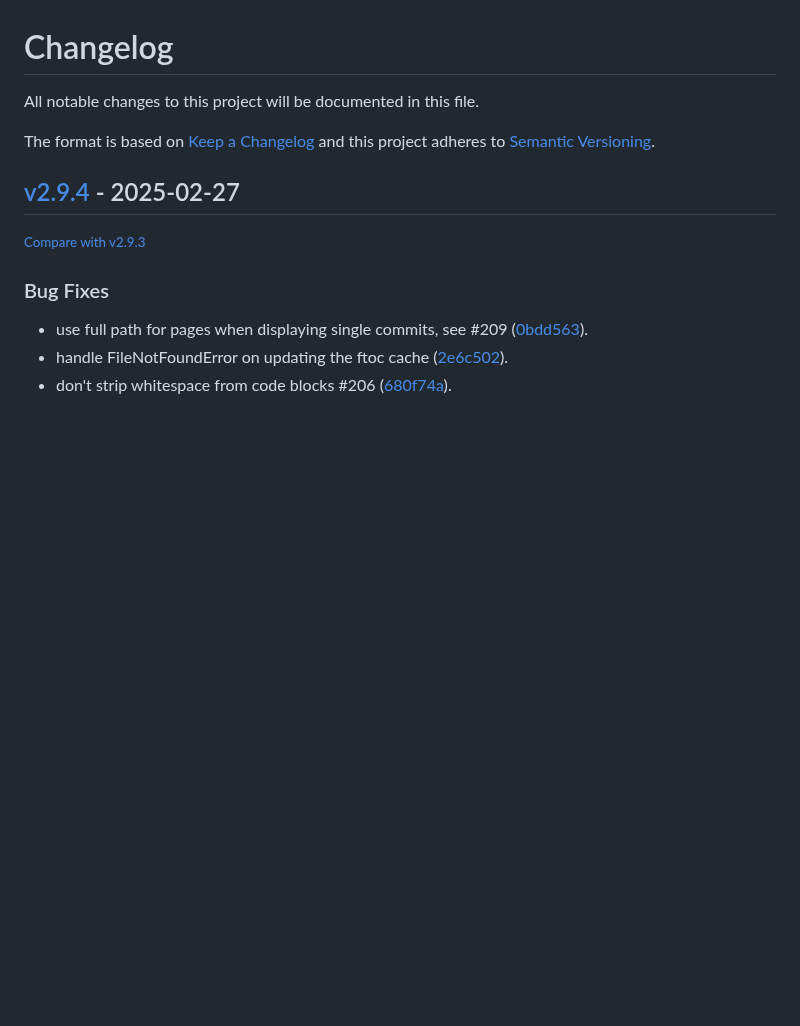
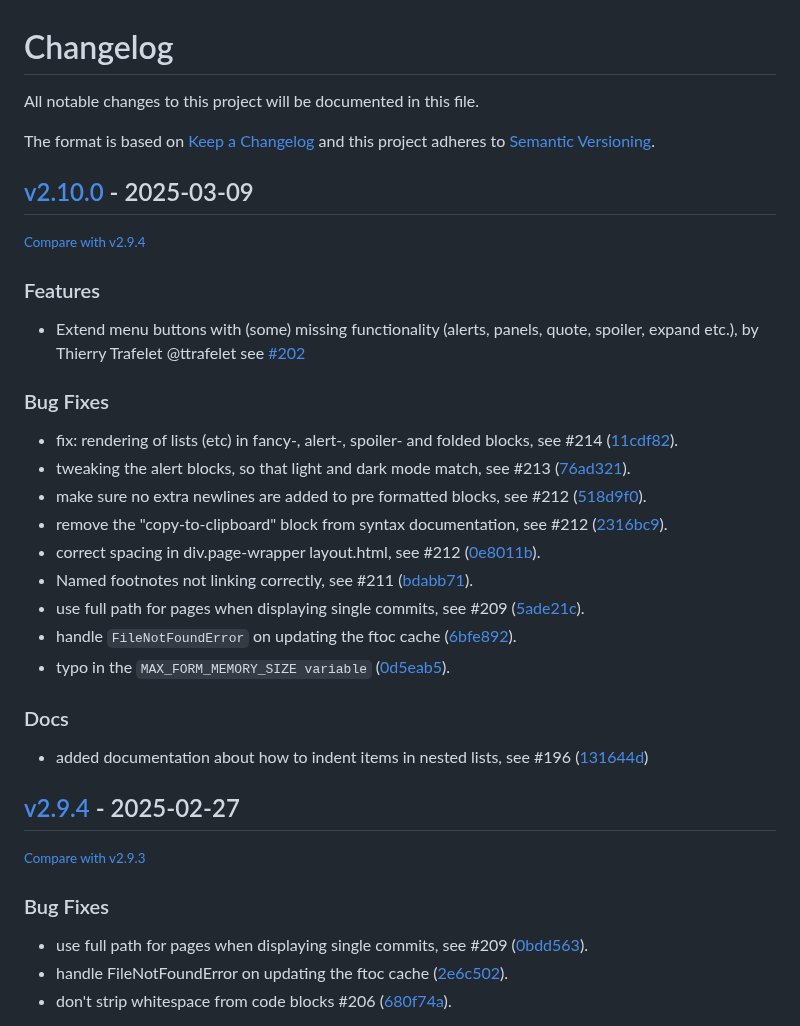
Before and after one commit to redimp/otterwiki, a Markdown page: CHANGELOG.md, the part around the change. Rendered like a GitHub page; blank space fills up the shorter version.

Commit message:
chore: updated changelog

```diff
--- a/CHANGELOG.md
+++ b/CHANGELOG.md
@@ -6,6 +6,32 @@ The format is based on [Keep a Changelog](http://keepachangelog.com/en/1.0.0/)
 and this project adheres to [Semantic Versioning](http://semver.org/spec/v2.0.0.html).
 
 <!-- insertion marker -->
+## [v2.10.0](https://github.com/redimp/otterwiki/releases/tag/v2.10.0) - 2025-03-09
+
+<small>[Compare with v2.9.4](https://github.com/redimp/otterwiki/compare/v2.9.4...v2.10.0)</small>
+
+### Features
+
+- Extend menu buttons with (some) missing functionality (alerts, panels, quote,
+  spoiler, expand etc.), by Thierry Trafelet @ttrafelet see [#202](https://github.com/redimp/otterwiki/pull/202)
+
+### Bug Fixes
+
+- fix: rendering of lists (etc) in fancy-, alert-, spoiler- and folded blocks,
+  see #214 ([11cdf82](https://github.com/redimp/otterwiki/commit/11cdf821c0a7dde9140d4e7b8102e0c96f2236ba)).
+- tweaking the alert blocks, so that light and dark mode match, see #213 ([76ad321](https://github.com/redimp/otterwiki/commit/76ad321fc7d63c832e6067e744dcdc7fc5481e8b)).
+- make sure no extra newlines are added to pre formatted blocks, see #212 ([518d9f0](https://github.com/redimp/otterwiki/commit/518d9f0be889cde90c0a88f6a7307fde3c4b7ae9)).
+- remove the "copy-to-clipboard" block from syntax documentation, see #212 ([2316bc9](https://github.com/redimp/otterwiki/commit/2316bc9f560104beeb1392c82b973b2d72718598)).
+- correct spacing in div.page-wrapper layout.html, see #212 ([0e8011b](https://github.com/redimp/otterwiki/commit/0e8011bb63227b8a75f29a3e80fc6e31f1304953)).
+- Named footnotes not linking correctly, see #211 ([bdabb71](https://github.com/redimp/otterwiki/commit/bdabb712118cf5b49065c3a4bf819a9a361382b5)).
+- use full path for pages when displaying single commits, see #209 ([5ade21c](https://github.com/redimp/otterwiki/commit/5ade21c26bc3e4b37b0d7258880e315390fda416)).
+- handle `FileNotFoundError` on updating the ftoc cache ([6bfe892](https://github.com/redimp/otterwiki/commit/6bfe8923a7f17c94606dacefc66bbb818a49ed9a)).
+- typo in the `MAX_FORM_MEMORY_SIZE variable`  ([0d5eab5](https://github.com/redimp/otterwiki/commit/0d5eab5ec2305a574c198bdb1b80220e66db6f11)).
+
+### Docs
+
+- added documentation about how to indent items in nested lists, see #196 ([131644d](https://github.com/redimp/otterwiki/commit/131644db87ecb16ca3a07ed37da14486e63e3f60))
+
 ## [v2.9.4](https://github.com/redimp/otterwiki/releases/tag/v2.9.4) - 2025-02-27
 
 <small>[Compare with v2.9.3](https://github.com/redimp/otterwiki/compare/v2.9.3...v2.9.4)</small>
```
